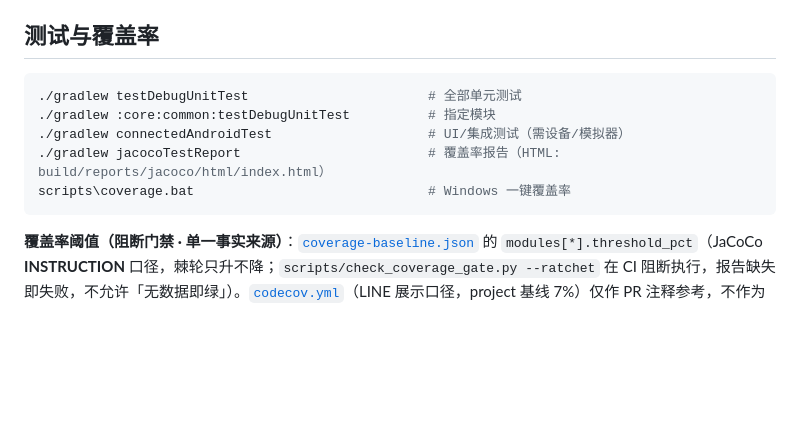
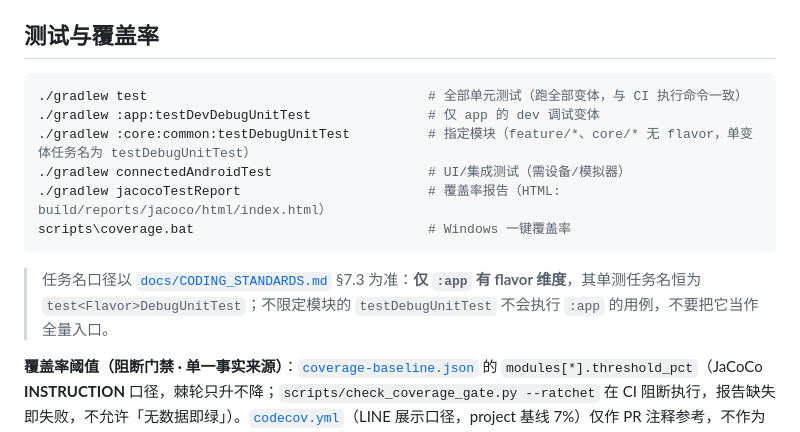
Before and after one commit to ReSerendipity/DraftPeek, a Markdown page: README.md, the part around the change. Rendered like a GitHub page; blank space fills up the shorter version.

````diff
--- a/README.md
+++ b/README.md
@@ -96,12 +96,15 @@ DraftPeek/
 ## 测试与覆盖率
 
 ```bash
-./gradlew testDebugUnitTest                       # 全部单元测试
-./gradlew :core:common:testDebugUnitTest          # 指定模块
+./gradlew test                                    # 全部单元测试（跑全部变体，与 CI 执行命令一致）
+./gradlew :app:testDevDebugUnitTest               # 仅 app 的 dev 调试变体
+./gradlew :core:common:testDebugUnitTest          # 指定模块（feature/*、core/* 无 flavor，单变体任务名为 testDebugUnitTest）
 ./gradlew connectedAndroidTest                    # UI/集成测试（需设备/模拟器）
 ./gradlew jacocoTestReport                        # 覆盖率报告（HTML: build/reports/jacoco/html/index.html）
 scripts\coverage.bat                              # Windows 一键覆盖率
 ```
+
+> 任务名口径以 [`docs/CODING_STANDARDS.md`](docs/CODING_STANDARDS.md) §7.3 为准：**仅 `:app` 有 flavor 维度**，其单测任务名恒为 `test<Flavor>DebugUnitTest`；不限定模块的 `testDebugUnitTest` 不会执行 `:app` 的用例，不要把它当作全量入口。
 
 **覆盖率阈值（阻断门禁 · 单一事实来源）**：[`coverage-baseline.json`](coverage-baseline.json) 的 `modules[*].threshold_pct`（JaCoCo **INSTRUCTION** 口径，棘轮只升不降；`scripts/check_coverage_gate.py --ratchet` 在 CI 阻断执行，报告缺失即失败，不允许「无数据即绿」）。[`codecov.yml`](codecov.yml)（LINE 展示口径，project 基线 7%）仅作 PR 注释参考，不作为门禁。
 
````
Also changed, not shown: CHANGELOG.md (+9 -0 lines).
